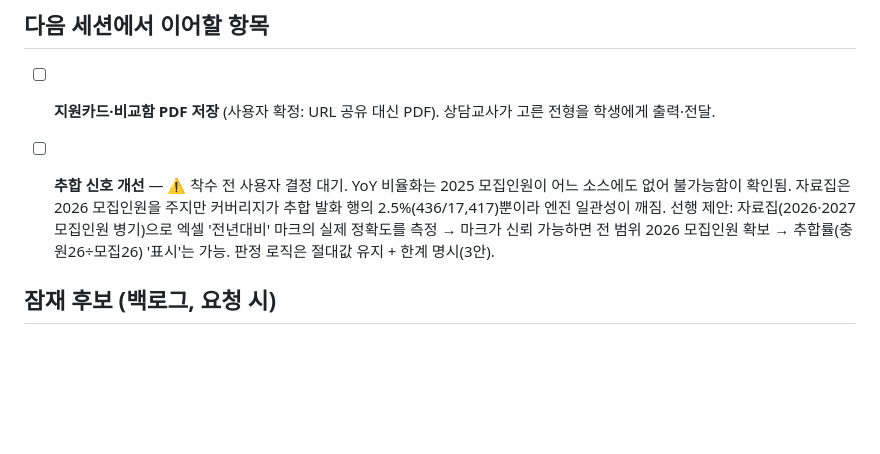
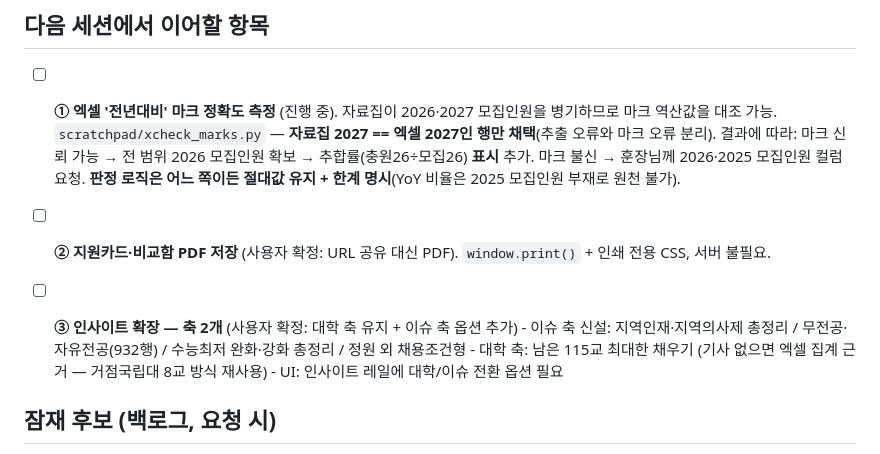
Before and after one commit to omnisis01/etoos247-ipsi-dashboard, a Markdown page: checklist.md, the part around the change. Drawn GitHub-style; blank space fills up the shorter version.

```diff
--- a/checklist.md
+++ b/checklist.md
@@ -4,11 +4,15 @@
 
 ## 다음 세션에서 이어할 항목
 
-- [ ] **지원카드·비교함 PDF 저장** (사용자 확정: URL 공유 대신 PDF). 상담교사가 고른 전형을 학생에게 출력·전달.
-- [ ] **추합 신호 개선** — ⚠️ 착수 전 사용자 결정 대기. YoY 비율화는 2025 모집인원이 어느 소스에도 없어 불가능함이 확인됨.
-      자료집은 2026 모집인원을 주지만 커버리지가 추합 발화 행의 2.5%(436/17,417)뿐이라 엔진 일관성이 깨짐.
-      선행 제안: 자료집(2026·2027 모집인원 병기)으로 엑셀 '전년대비' 마크의 실제 정확도를 측정 → 마크가 신뢰 가능하면
-      전 범위 2026 모집인원 확보 → 추합률(충원26÷모집26) '표시'는 가능. 판정 로직은 절대값 유지 + 한계 명시(3안).
+- [ ] **① 엑셀 '전년대비' 마크 정확도 측정** (진행 중). 자료집이 2026·2027 모집인원을 병기하므로 마크 역산값을 대조 가능.
+      `scratchpad/xcheck_marks.py` — **자료집 2027 == 엑셀 2027인 행만 채택**(추출 오류와 마크 오류 분리).
+      결과에 따라: 마크 신뢰 가능 → 전 범위 2026 모집인원 확보 → 추합률(충원26÷모집26) **표시** 추가.
+      마크 불신 → 훈장님께 2026·2025 모집인원 컬럼 요청. **판정 로직은 어느 쪽이든 절대값 유지 + 한계 명시**(YoY 비율은 2025 모집인원 부재로 원천 불가).
+- [ ] **② 지원카드·비교함 PDF 저장** (사용자 확정: URL 공유 대신 PDF). `window.print()` + 인쇄 전용 CSS, 서버 불필요.
+- [ ] **③ 인사이트 확장 — 축 2개** (사용자 확정: 대학 축 유지 + 이슈 축 옵션 추가)
+      - 이슈 축 신설: 지역인재·지역의사제 총정리 / 무전공·자유전공(932행) / 수능최저 완화·강화 총정리 / 정원 외 채용조건형
+      - 대학 축: 남은 115교 최대한 채우기 (기사 없으면 엑셀 집계 근거 — 거점국립대 8교 방식 재사용)
+      - UI: 인사이트 레일에 대학/이슈 전환 옵션 필요
 
 
 ## 잠재 후보 (백로그, 요청 시)
```
Also changed, not shown: context-notes.md (+26 -0 lines).
